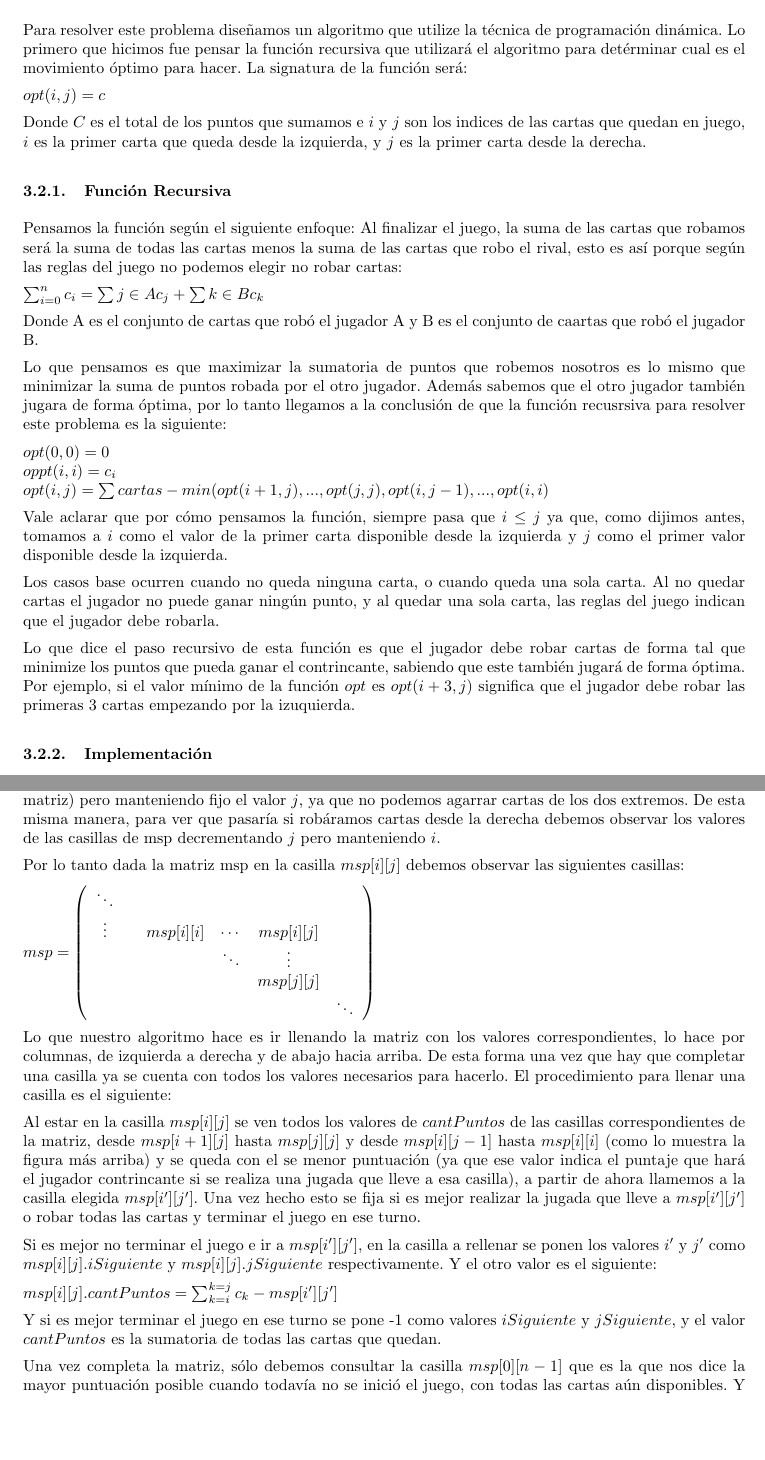
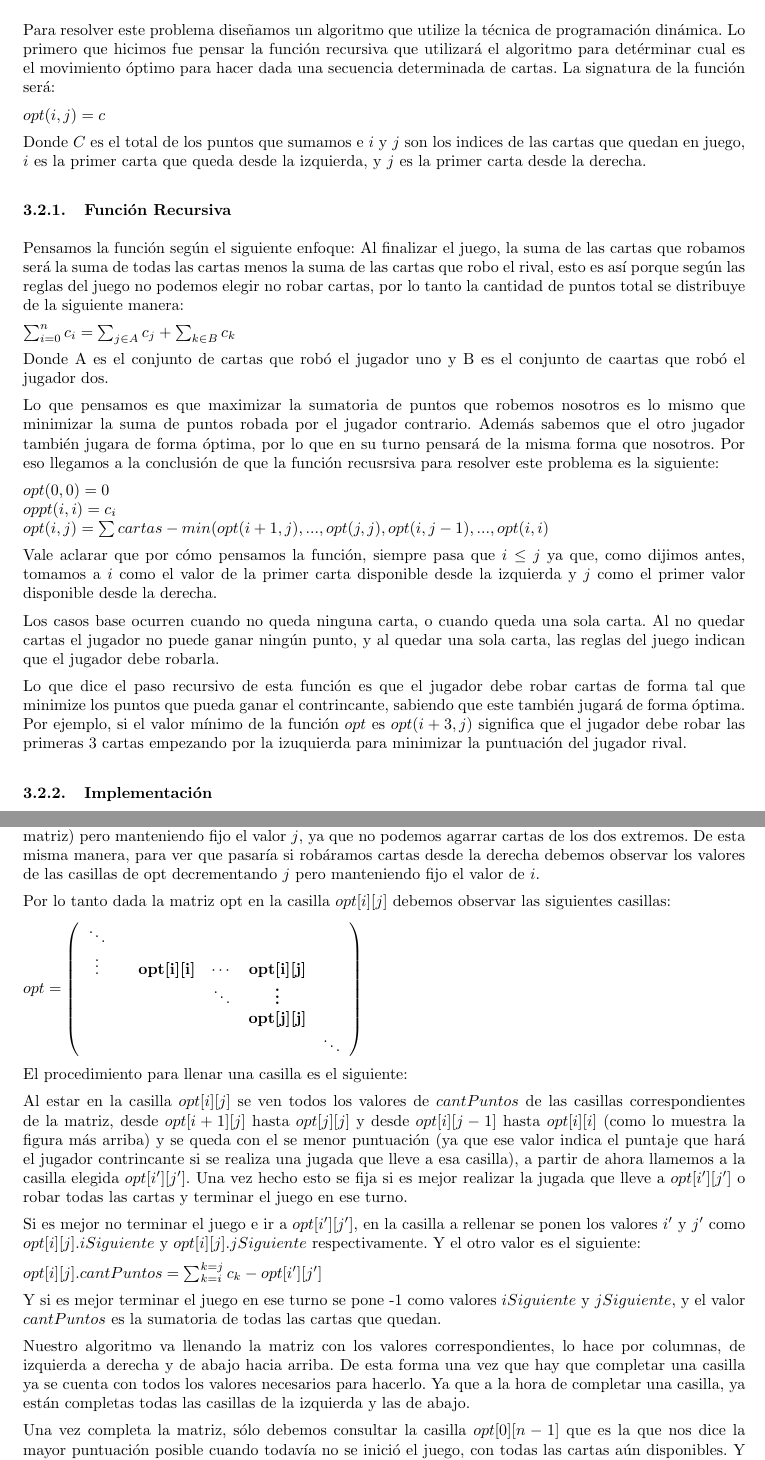
Before and after one commit to ealmansi/algo3-tp2, a LaTeX document (tex/informe.tex, which reads tex/problema1/desarrollo.tex): two parts of pages 6 and 7 of 25, joined at a grey line, cut so that both start at the same text, the shorter picture padded with empty space. Compiled offline with pdfLaTeX.

Commit message:
Segui con el desarrollo del ejercicio 1, creo que ya esta terminado

```diff
--- a/tex/problema1/desarrollo.tex
+++ b/tex/problema1/desarrollo.tex
@@ -1,4 +1,4 @@
-Para resolver este problema diseñamos un algoritmo que utilize la técnica de programación dinámica. Lo primero que hicimos fue pensar la función recursiva que utilizará el algoritmo para detérminar cual es el movimiento óptimo para hacer. La signatura de la función será:
+Para resolver este problema diseñamos un algoritmo que utilize la técnica de programación dinámica. Lo primero que hicimos fue pensar la función recursiva que utilizará el algoritmo para detérminar cual es el movimiento óptimo para hacer dada una secuencia determinada de cartas. La signatura de la función será:
 
 $opt(i,j) = c$
 
@@ -6,23 +6,23 @@ Donde $C$ es el total de los puntos que sumamos e $i$ y $j$ son los indices de l
 
 \subsubsection{Función Recursiva}
 
-Pensamos la función según el siguiente enfoque: Al finalizar el juego, la suma de las cartas que robamos será la suma de todas las cartas menos la suma de las cartas que robo el rival, esto es así porque según las reglas del juego no podemos elegir no robar cartas:
+Pensamos la función según el siguiente enfoque: Al finalizar el juego, la suma de las cartas que robamos será la suma de todas las cartas menos la suma de las cartas que robo el rival, esto es así porque según las reglas del juego no podemos elegir no robar cartas, por lo tanto la cantidad de puntos total se distribuye de la siguiente manera:
 
-$\sum_{i=0}^{n} c_i = \sum{j \in A} c_j + \sum{k \in B} c_k$
+$\sum_{i=0}^{n} c_i = \sum_{j \in A} c_j + \sum_{k \in B} c_k$
 
-Donde A es el conjunto de cartas que robó el jugador A y B es el conjunto de caartas que robó el jugador B.
+Donde A es el conjunto de cartas que robó el jugador uno y B es el conjunto de caartas que robó el jugador dos.
 
-Lo que pensamos es que maximizar la sumatoria de puntos que robemos nosotros es lo mismo que minimizar la suma de puntos robada por el otro jugador. Además sabemos que el otro jugador también jugara de forma óptima, por lo tanto llegamos a la conclusión de que la función recusrsiva para resolver este problema es la siguiente:
+Lo que pensamos es que maximizar la sumatoria de puntos que robemos nosotros es lo mismo que minimizar la suma de puntos robada por el jugador contrario. Además sabemos que el otro jugador también jugara de forma óptima, por lo que en su turno pensará de la misma forma que nosotros. Por eso llegamos a la conclusión de que la función recusrsiva para resolver este problema es la siguiente:
 
 $opt(0,0) = 0$ \\
 $oppt(i,i) = c_i$ \\
 $opt(i,j) = \sum cartas - min(opt(i+1, j), ..., opt(j,j), opt(i, j-1), ... ,opt(i,i)$
 
-Vale aclarar que por cómo pensamos la función, siempre pasa que $i \leq j$ ya que, como dijimos antes, tomamos a $i$ como el valor de la primer carta disponible desde la izquierda y $j$ como el primer valor disponible desde la izquierda.
+Vale aclarar que por cómo pensamos la función, siempre pasa que $i \leq j$ ya que, como dijimos antes, tomamos a $i$ como el valor de la primer carta disponible desde la izquierda y $j$ como el primer valor disponible desde la derecha.
 
 Los casos base ocurren cuando no queda ninguna carta, o cuando queda una sola carta. Al no quedar cartas el jugador no puede ganar ningún punto, y al quedar una sola carta, las reglas del juego indican que el jugador debe robarla.
 
-Lo que dice el paso recursivo de esta función es que el jugador debe robar cartas de forma tal que minimize los puntos que pueda ganar el contrincante, sabiendo que este también jugará de forma óptima. Por ejemplo, si el valor mínimo de la función $opt$ es $opt(i+3,j)$ significa que el jugador debe robar las primeras 3 cartas empezando por la izuquierda.
+Lo que dice el paso recursivo de esta función es que el jugador debe robar cartas de forma tal que minimize los puntos que pueda ganar el contrincante, sabiendo que este también jugará de forma óptima. Por ejemplo, si el valor mínimo de la función $opt$ es $opt(i+3,j)$ significa que el jugador debe robar las primeras 3 cartas empezando por la izuquierda para minimizar la puntuación del jugador rival.
 
 \subsubsection{Implementación}
 
@@ -40,29 +40,31 @@ Para comenzar pensemos en la situación de estar en una casilla de la diagonal $
 
 A partir de ahora explicaremos cómo llenamos las casillas que están fuera de la diagonal, por lo tanto $i < j$.
 
-Para llenar el resto de las casillas debemos ver con qué movimiento minimizamos los puntos del equipo contrario. Para eso debemos ver los valores $cantPuntos$ de las otras casillas ya completas de la matriz, pero no debemos ver todos ellos, sólo debemos ver los valores de las posibles instancias del juego que pueden resultar luego de jugar nuestro turno. Recordemos que sólo podemos tomar cartas de uno de los dos extremos, por lo tanto que para ver qué ocurriría si robáramos cartas empezando de la izquierda debemos observar las casillas de msp incrementando el valor de $i$ (osea descendiendo por las filas de la matriz) pero manteniendo fijo el valor $j$, ya que no podemos agarrar cartas de los dos extremos. De esta misma manera, para ver que pasaría si robáramos cartas desde la derecha debemos observar los valores de las casillas de msp decrementando $j$ pero manteniendo $i$.
+Para llenar el resto de las casillas debemos ver con qué movimiento minimizamos los puntos del equipo contrario. Para eso debemos ver los valores $cantPuntos$ de las otras casillas ya completas de la matriz, pero no debemos ver todos ellos, sólo debemos ver los valores de las posibles instancias del juego que pueden resultar luego de jugar nuestro turno. Recordemos que sólo podemos tomar cartas de uno de los dos extremos, por lo tanto que para ver qué ocurriría si robáramos cartas empezando de la izquierda debemos observar las casillas de $opt$ incrementando el valor de $i$ (osea descendiendo por las filas de la matriz) pero manteniendo fijo el valor $j$, ya que no podemos agarrar cartas de los dos extremos. De esta misma manera, para ver que pasaría si robáramos cartas desde la derecha debemos observar los valores de las casillas de opt decrementando $j$ pero manteniendo fijo el valor de $i$.
 
-Por lo tanto dada la matriz msp en la casilla $msp[i][j]$ debemos observar las siguientes casillas:
+Por lo tanto dada la matriz opt en la casilla $opt[i][j]$ debemos observar las siguientes casillas:
 
-$msp= \left(
+$opt= \left(
 \begin{array}{cccccc}
  \ddots & & & & \\
- \vdots & & msp[i][i] & \cdots & msp[i][j] \\
- & & & \ddots & \vdots & \\
- & & & & msp[j][j] &\\
+ \vdots & & \textbf{opt[i][i]} & \cdots & \textbf{opt[i][j]} \\
+ & & & \ddots & \textbf{\vdots} & \\
+ & & & & \textbf{opt[j][j]} &\\
  & & & & & \ddots \\
 
 \end{array}
 \right)$
 
-Lo que nuestro algoritmo hace es ir llenando la matriz con los valores correspondientes, lo hace por columnas, de izquierda a derecha y de abajo hacia arriba. De esta forma una vez que hay que completar una casilla ya se cuenta con todos los valores necesarios para hacerlo. El procedimiento para llenar una casilla es el siguiente:
+El procedimiento para llenar una casilla es el siguiente:
 
-Al estar en la casilla $msp[i][j]$ se ven todos los valores de $cantPuntos$ de las casillas correspondientes de la matriz, desde $msp[i+1][j]$ hasta $msp[j][j]$ y desde $msp[i][j-1]$ hasta $msp[i][i]$ (como lo muestra la figura más arriba) y se queda con el se menor puntuación (ya que ese valor indica el puntaje que hará el jugador contrincante si se realiza una jugada que lleve a esa casilla), a partir de ahora llamemos a la casilla elegida $msp[i'][j']$. Una vez hecho esto se fija si es mejor realizar la jugada que lleve a $msp[i'][j']$ o robar todas las cartas y terminar el juego en ese turno.
+Al estar en la casilla $opt[i][j]$ se ven todos los valores de $cantPuntos$ de las casillas correspondientes de la matriz, desde $opt[i+1][j]$ hasta $opt[j][j]$ y desde $opt[i][j-1]$ hasta $opt[i][i]$ (como lo muestra la figura más arriba) y se queda con el se menor puntuación (ya que ese valor indica el puntaje que hará el jugador contrincante si se realiza una jugada que lleve a esa casilla), a partir de ahora llamemos a la casilla elegida $opt[i'][j']$. Una vez hecho esto se fija si es mejor realizar la jugada que lleve a $opt[i'][j']$ o robar todas las cartas y terminar el juego en ese turno.
 
-Si es mejor no terminar el juego e ir a $msp[i'][j']$,  en la casilla a rellenar se ponen los valores $i'$ y $j'$ como $msp[i][j].iSiguiente$ y $msp[i][j].jSiguiente$ respectivamente. Y el otro valor es el siguiente:
+Si es mejor no terminar el juego e ir a $opt[i'][j']$,  en la casilla a rellenar se ponen los valores $i'$ y $j'$ como $opt[i][j].iSiguiente$ y $opt[i][j].jSiguiente$ respectivamente. Y el otro valor es el siguiente:
 
-$msp[i][j].cantPuntos = \sum_{k=i}^{k=j} c_k - msp[i'][j']$
+$opt[i][j].cantPuntos = \sum_{k=i}^{k=j} c_k - opt[i'][j']$
 
 Y si es mejor terminar el juego en ese turno se pone -1 como valores $iSiguiente$ y $jSiguiente$, y el valor $cantPuntos$ es la sumatoria de todas las cartas que quedan.
 
-Una vez completa la matriz, sólo debemos consultar la casilla $msp[0][n-1]$ que es la que nos dice la mayor puntuación posible cuando todavía no se inició el juego, con todas las cartas aún disponibles. Y para realizar el seguimiento de todos los turnos que se jugarán en el juego se revisan periódicamente los valores $iSiguiente$ y $jSiguiente$ por donde nos lleven, hasta estos valores sean iguales a -1. En ese caso sabremos que ese fue el último turno y el jugador robó todas las cartas disponibles.
+Nuestro algoritmo va llenando la matriz con los valores correspondientes, lo hace por columnas, de izquierda a derecha y de abajo hacia arriba. De esta forma una vez que hay que completar una casilla ya se cuenta con todos los valores necesarios para hacerlo. Ya que a la hora de completar una casilla, ya están completas todas las casillas de la izquierda y las de abajo.
+
+Una vez completa la matriz, sólo debemos consultar la casilla $opt[0][n-1]$ que es la que nos dice la mayor puntuación posible cuando todavía no se inició el juego, con todas las cartas aún disponibles. Y para realizar el seguimiento de todos los turnos que se jugarán en el juego se revisan periódicamente los valores $iSiguiente$ y $jSiguiente$ por donde nos lleven, hasta estos valores sean iguales a -1. En ese caso sabremos que ese fue el último turno y el jugador robó todas las cartas disponibles.
```
Also changed, not shown: tex/problema1/desarrollo.tex (8 more changed lines).
